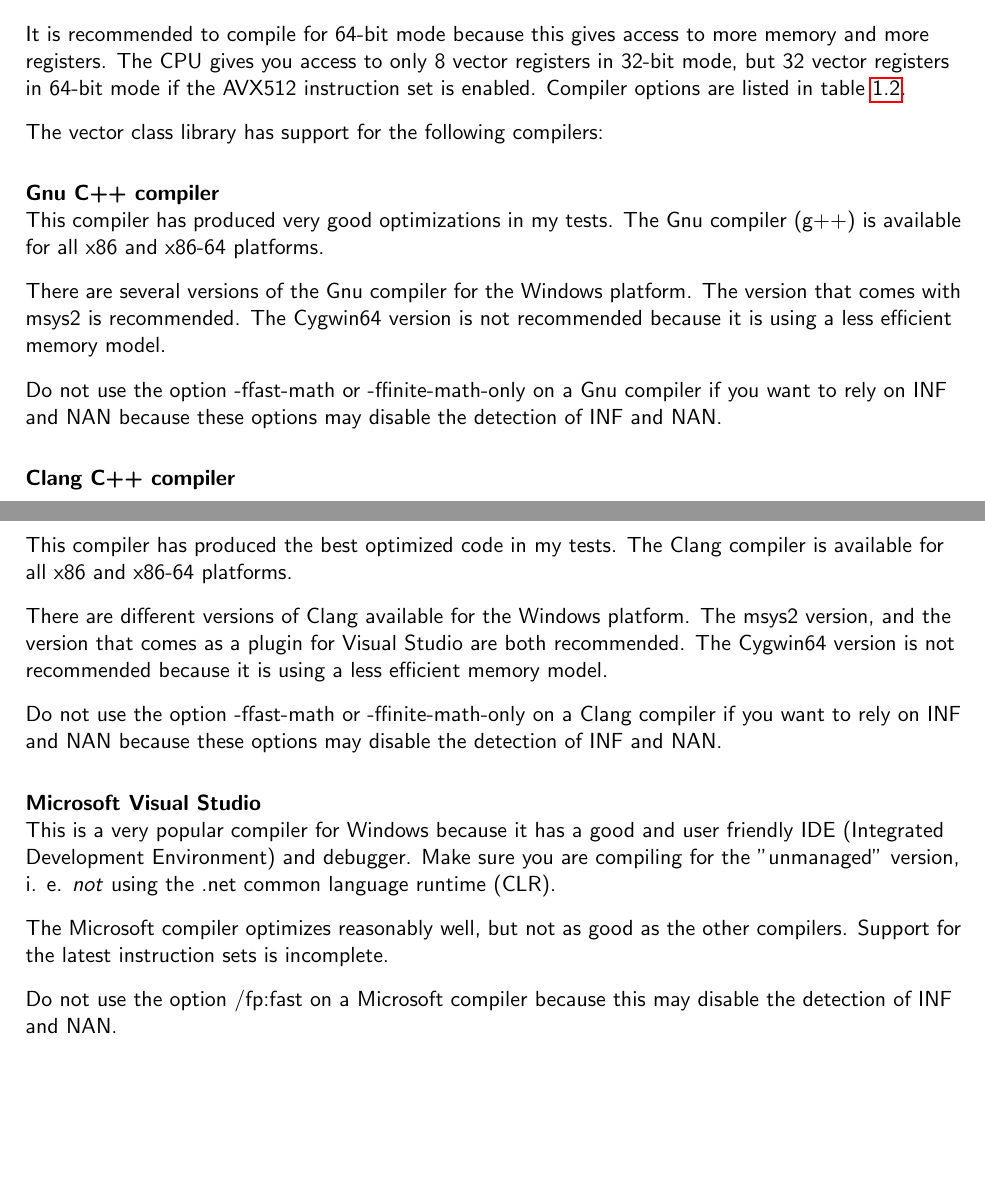
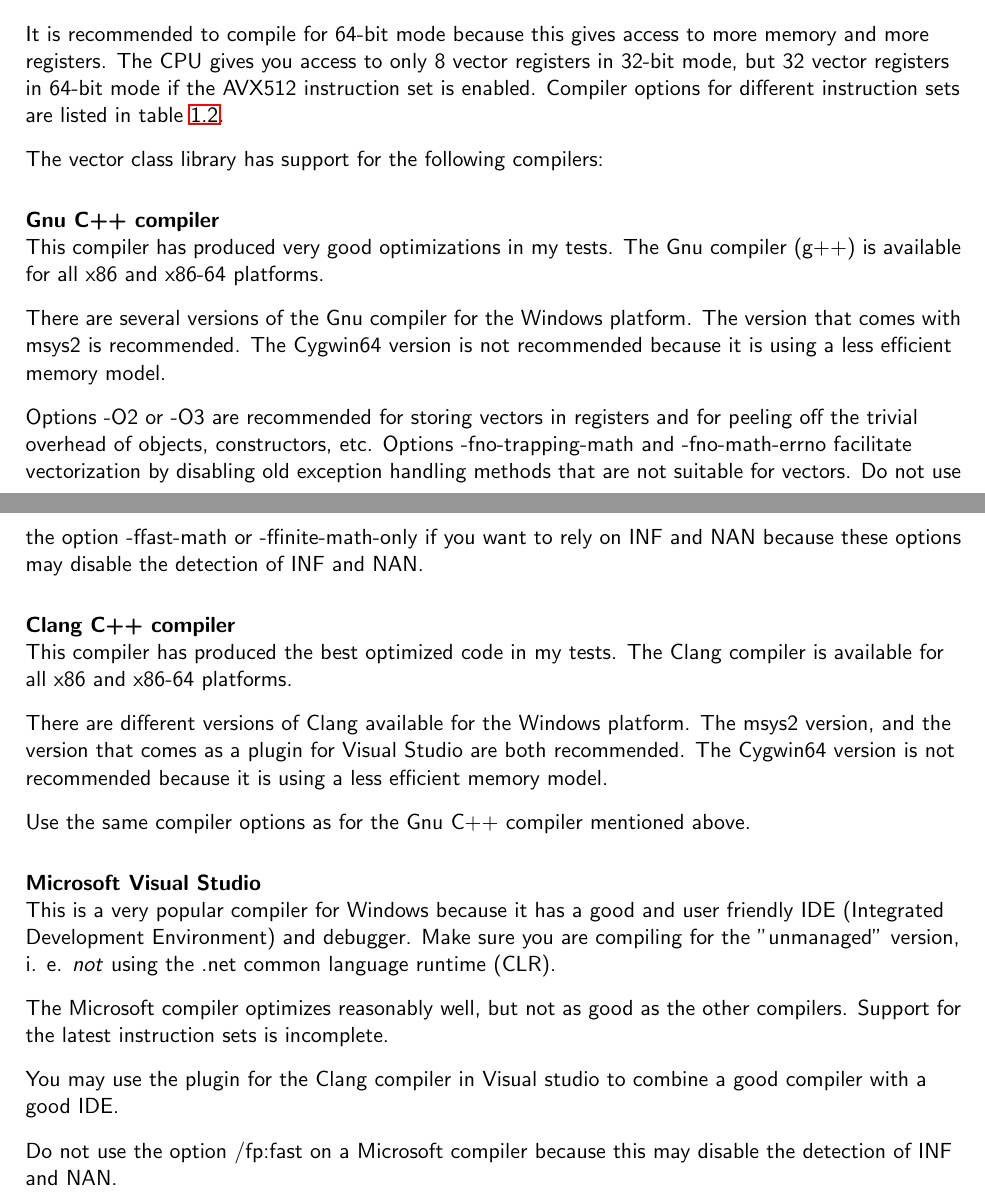
Before and after one commit to vectorclass/manual, a LaTeX document (vcl_performance.tex): two parts of pages 2 and 3 of 16, joined at a grey line, cut so that both start at the same text, the shorter picture padded with empty space. Compiled offline with pdfLaTeX.

Commit message:
Add files via upload
version 2.02.02

```diff
--- a/vcl_performance.tex
+++ b/vcl_performance.tex
@@ -55,11 +55,12 @@
 
 \section{Choice of compiler and function libraries}\label{ChoiceOfCompiler}
 
-It is recommended to compile for 64-bit mode because this gives access to more memory and more registers. The CPU gives you access to only 8 vector registers in 32-bit mode, but 32 vector registers in 64-bit mode if the AVX512 instruction set is enabled. Compiler options are listed in table \ref{table:CommandLineOptions}.
+It is recommended to compile for 64-bit mode because this gives access to more memory and more registers. The CPU gives you access to only 8 vector registers in 32-bit mode, but 32 vector registers in 64-bit mode if the AVX512 instruction set is enabled. Compiler options for different instruction sets are listed in table \ref{table:CommandLineOptions}.
 \vspacesmall
 
 The vector class library has support for the following compilers:
 \vspacebig
+
 
 \textbf{Gnu C++ compiler}\\
 This compiler has produced very good optimizations in my tests. The Gnu compiler (g++) is available for all x86 and x86-64 platforms.
@@ -68,8 +69,11 @@
 There are several versions of the Gnu compiler for the Windows platform. The version that comes with msys2 is recommended. The Cygwin64 version is not recommended because it is using a less efficient memory model.
 \vspacesmall
 
-Do not use the option -ffast-math or -ffinite-math-only on a Gnu compiler if you want to rely on INF and NAN because these options may disable the detection of INF and NAN.
+Options -O2 or -O3 are recommended for storing vectors in registers and for peeling off the trivial overhead of objects, constructors, etc.
+Options -fno-trapping-math and -fno-math-errno facilitate vectorization by disabling old exception handling methods that are not suitable for vectors.
+Do not use the option -ffast-math or -ffinite-math-only if you want to rely on INF and NAN because these options may disable the detection of INF and NAN.
 \vspacebig
+
 
 \textbf{Clang C++ compiler}\\
 This compiler has produced the best optimized code in my tests. The Clang compiler is available for all x86 and x86-64 platforms.
@@ -80,8 +84,9 @@
 The Cygwin64 version is not recommended because it is using a less efficient memory model.
 \vspacesmall
 
-Do not use the option -ffast-math or -ffinite-math-only on a Clang compiler if you want to rely on INF and NAN because these options may disable the detection of INF and NAN.
+Use the same compiler options as for the Gnu C++ compiler mentioned above.
 \vspacebig
+
 
 \textbf{Microsoft Visual Studio}\\
 This is a very popular compiler for Windows because it has a good and user friendly IDE (Integrated Development Environment) and debugger. Make sure you are compiling for the "unmanaged" version, i. e. \emph{not} using the .net common language runtime (CLR).
@@ -90,9 +95,13 @@
 The Microsoft compiler optimizes reasonably well, but not as good as the other compilers. Support for the latest instruction sets is incomplete.
 \vspacesmall
 
+You may use the plugin for the Clang compiler in Visual studio to combine a good compiler with a good IDE.
+\vspacesmall
+
 Do not use the option /fp:fast on a Microsoft compiler because
 this may disable the detection of INF and NAN.
 \vspacebig
+
 
 \textbf{Intel C++ compiler}\\
 Version 2021 or later of an Intel C++ compiler is required for compiling VCL version 2.xx.
```
Also changed, not shown: vcl_manual.pdf, vcl_performance.tex (1 more changed lines).
